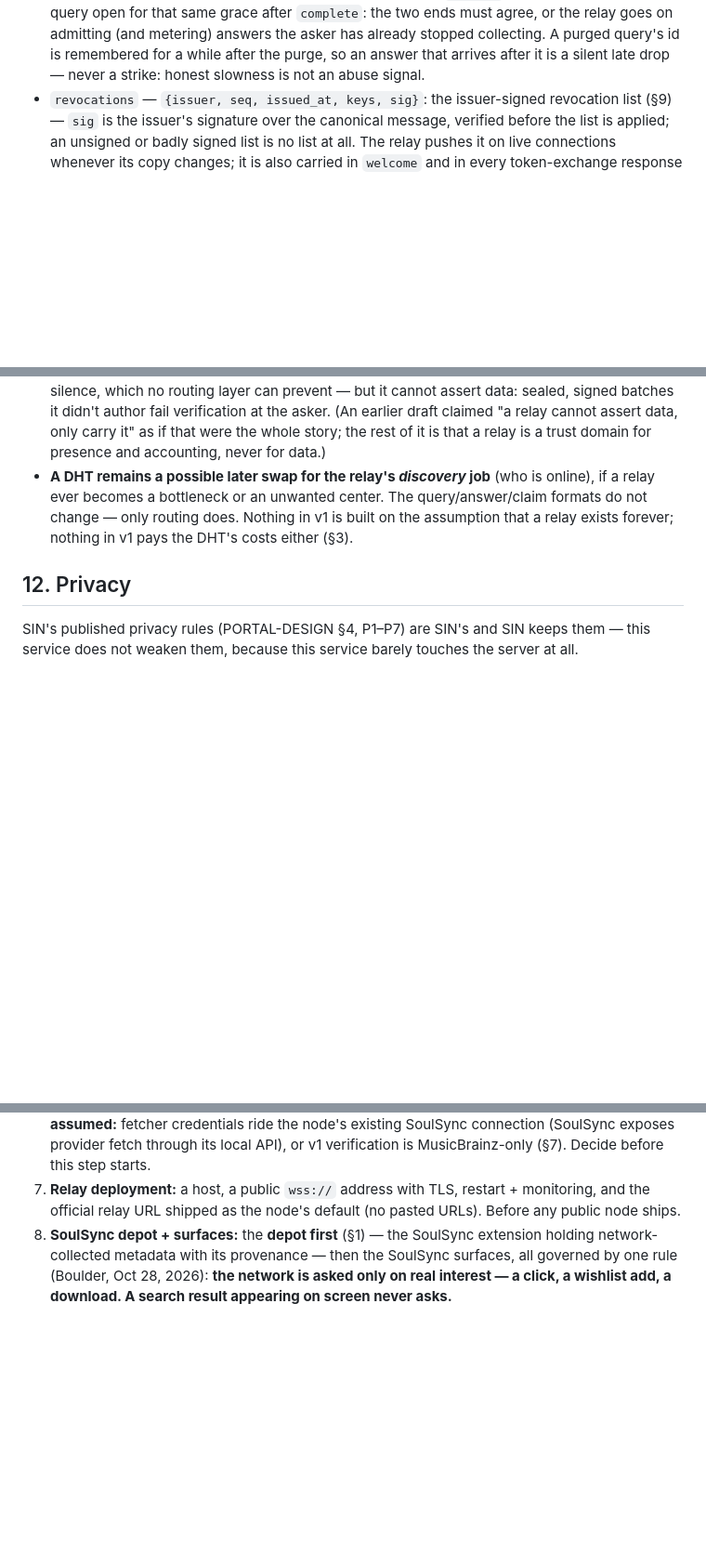
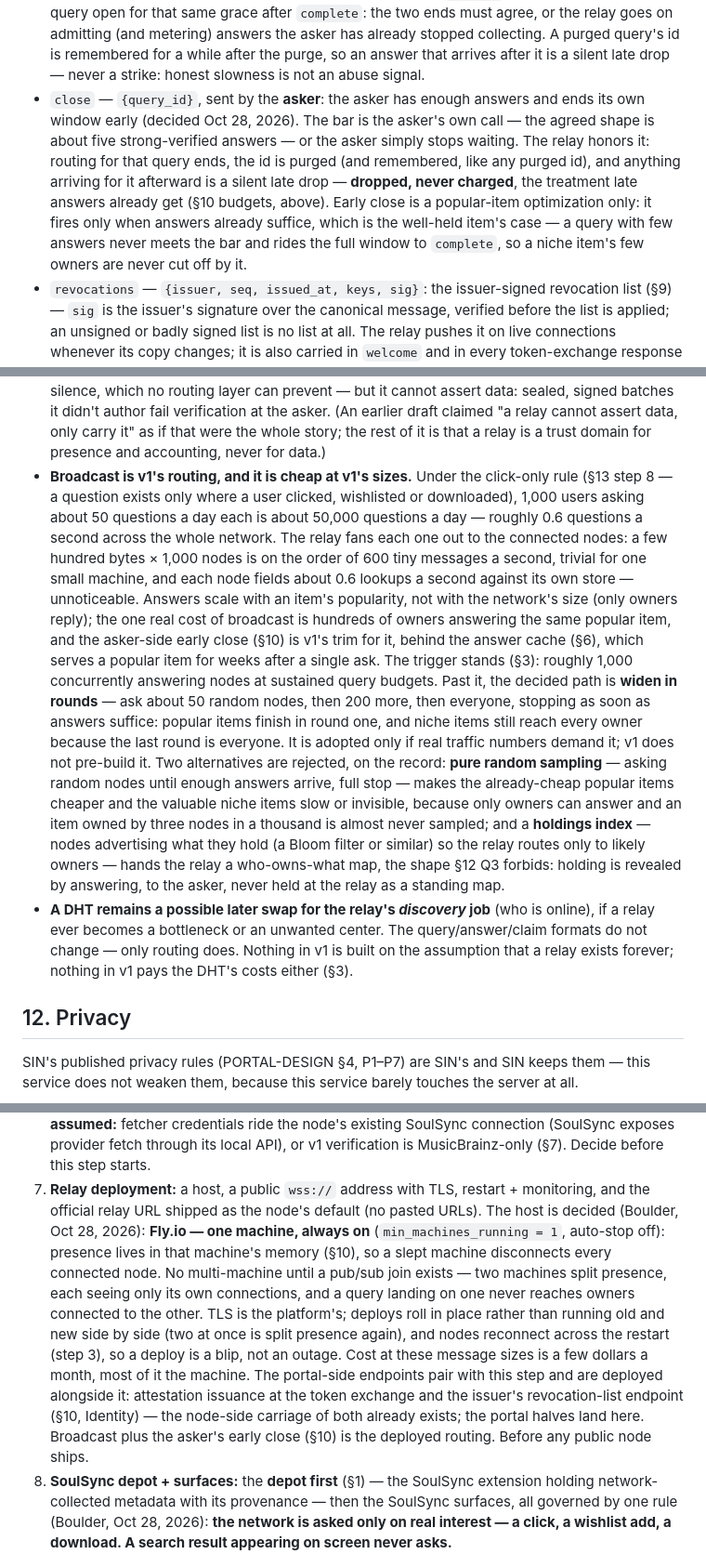
Before and after one commit to Nezreka/MetaSync, a Markdown page: DESIGN-METADATA.md, 3 parts joined by grey strips. Shown at 93% size. Drawn GitHub-style; blank space fills up the shorter version.

Commit message:
Fix docs/relay-decisions-fold

```diff
--- a/DESIGN-METADATA.md
+++ b/DESIGN-METADATA.md
@@ -1202,6 +1202,20 @@ optimization, not a v1 need):
   for a while after the purge, so an answer that arrives after
   it is a silent late drop — never a strike: honest slowness is
   not an abuse signal.
+- `close` — `{query_id}`, sent by the **asker**: the asker has
+  enough answers and ends its own window early (decided Oct 28,
+  2026). The bar is the asker's own call — the agreed shape is
+  about five strong-verified answers — or the asker simply
+  stops waiting. The relay honors it: routing for that query
+  ends, the id is purged (and remembered, like any purged id),
+  and anything arriving for it afterward is a silent late
+  drop — **dropped, never charged**, the treatment late
+  answers already get (§10 budgets, above). Early close is a
+  popular-item optimization only: it fires only when answers
+  already suffice, which is the well-held item's case — a
+  query with few answers never meets the bar and rides the
+  full window to `complete`, so a niche item's few owners are
+  never cut off by it.
 - `revocations` — `{issuer, seq, issued_at, keys, sig}`: the
   issuer-signed revocation list (§9) — `sig` is the issuer's
   signature over the canonical message, verified before the
@@ -1343,6 +1358,40 @@ implementation must pass it byte for byte.
   "a relay cannot assert data, only carry it" as if that were the
   whole story; the rest of it is that a relay is a trust domain
   for presence and accounting, never for data.)
+- **Broadcast is v1's routing, and it is cheap at v1's sizes.**
+  Under the click-only rule (§13 step 8 — a question exists only
+  where a user clicked, wishlisted or downloaded), 1,000 users
+  asking about 50 questions a day each is about 50,000 questions
+  a day — roughly 0.6 questions a second across the whole
+  network. The relay fans each one out to the connected nodes:
+  a few hundred bytes × 1,000 nodes is on the order of 600 tiny
+  messages a second, trivial for one small machine, and each
+  node fields about 0.6 lookups a second against its own
+  store — unnoticeable. Answers scale with an item's
+  popularity, not with the network's size (only owners reply);
+  the one real cost of broadcast is hundreds of owners
+  answering the same popular item, and the asker-side early
+  close (§10) is v1's trim for it, behind the answer cache
+  (§6), which serves a popular item for weeks after a single
+  ask. The trigger stands (§3): roughly 1,000 concurrently
+  answering nodes at sustained query budgets. Past it, the
+  decided path is **widen in rounds** — ask about 50 random
+  nodes, then 200 more, then everyone, stopping as soon as
+  answers suffice: popular items finish in round one, and
+  niche items still reach every owner because the last round
+  is everyone. It is adopted only if real traffic numbers
+  demand it; v1 does not pre-build it. Two alternatives are
+  rejected, on the record: **pure random sampling** — asking
+  random nodes until enough answers arrive, full stop — makes
+  the already-cheap popular items cheaper and the valuable
+  niche items slow or invisible, because only owners can
+  answer and an item owned by three nodes in a thousand is
+  almost never sampled; and a **holdings index** — nodes
+  advertising what they hold (a Bloom filter or similar) so
+  the relay routes only to likely owners — hands the relay a
+  who-owns-what map, the shape §12 Q3 forbids: holding is
+  revealed by answering, to the asker, never held at the
+  relay as a standing map.
 - **A DHT remains a possible later swap for the relay's *discovery*
   job** (who is online), if a relay ever becomes a bottleneck or an
   unwanted center. The query/answer/claim formats do not change —
@@ -1484,8 +1533,25 @@ by its own users. It is also the design's honest cost, alongside
    MusicBrainz-only (§7). Decide before this step starts.
 7. **Relay deployment:** a host, a public `wss://` address with
    TLS, restart + monitoring, and the official relay URL shipped
-   as the node's default (no pasted URLs). Before any public node
-   ships.
+   as the node's default (no pasted URLs). The host is decided
+   (Boulder, Oct 28, 2026): **Fly.io — one machine, always on**
+   (`min_machines_running = 1`, auto-stop off): presence lives
+   in that machine's memory (§10), so a slept machine
+   disconnects every connected node. No multi-machine until a
+   pub/sub join exists — two machines split presence, each
+   seeing only its own connections, and a query landing on one
+   never reaches owners connected to the other. TLS is the
+   platform's; deploys roll in place rather than running old
+   and new side by side (two at once is split presence again),
+   and nodes reconnect across the restart (step 3), so a deploy
+   is a blip, not an outage. Cost at these message sizes is a
+   few dollars a month, most of it the machine. The portal-side
+   endpoints pair with this step and are deployed alongside it:
+   attestation issuance at the token exchange and the issuer's
+   revocation-list endpoint (§10, Identity) — the node-side
+   carriage of both already exists; the portal halves land
+   here. Broadcast plus the asker's early close (§10) is the
+   deployed routing. Before any public node ships.
 8. **SoulSync depot + surfaces:** the **depot first** (§1) — the
    SoulSync extension holding network-collected metadata with its
    provenance — then the SoulSync surfaces, all governed by one
```
Also changed, not shown: other parts of DESIGN-METADATA.md (+4 -2 lines), DATA.md (+7 -0 lines).
